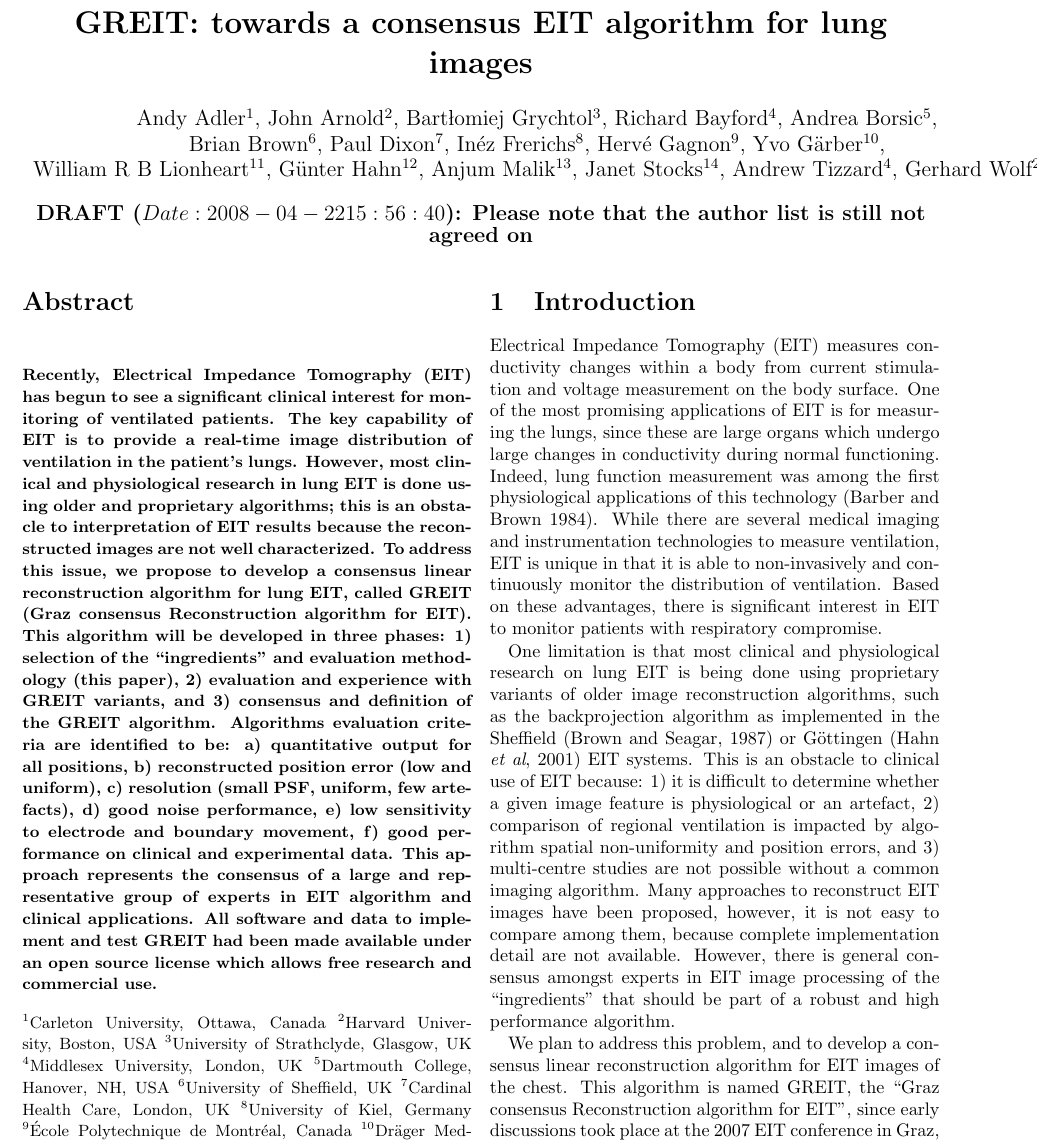
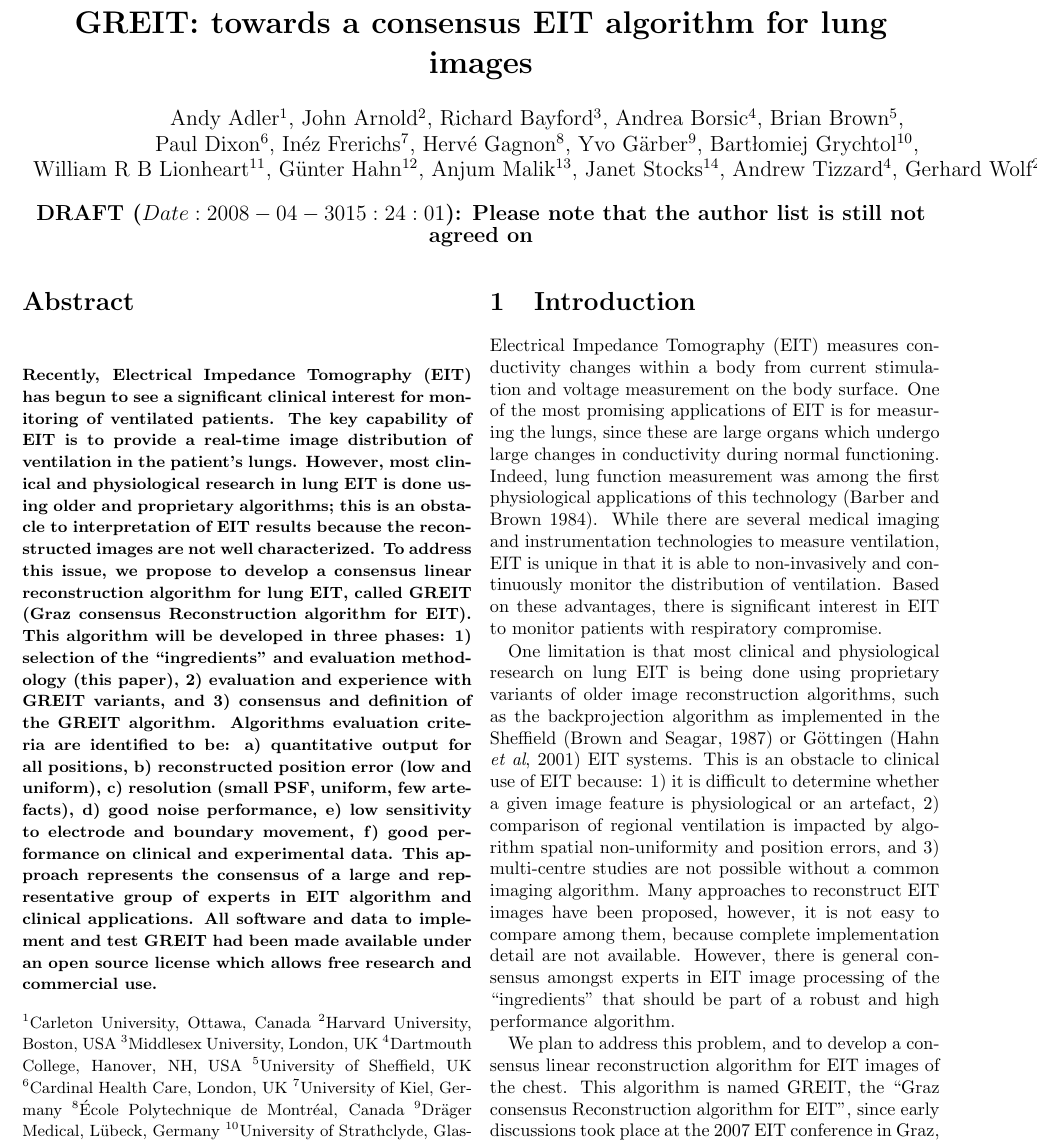
Before and after one commit to tomocorpus/eidors-svn, a LaTeX paper (GREIT/EIT-conf-2008/GREIT-algorithm.tex): part of page 1 of 5, cut so that both start at the same text. Compiled offline with pdfLaTeX.

Commit message:
move names
git-svn-id: svn://svn.code.sf.net/p/eidors3d/code/trunk@1372 82006732-fb7e-4a22-9f28-86a212cce563

```diff
--- a/GREIT/EIT-conf-2008/GREIT-algorithm.tex
+++ b/GREIT/EIT-conf-2008/GREIT-algorithm.tex
@@ -21,15 +21,15 @@
 
 \author{Andy Adler$^{1}$,
         John Arnold$^{2}$,
-        Bart\l{}omiej Grychtol$^{3}$,
-        Richard Bayford$^{4}$,
-        Andrea Borsic$^{5}$,
+        Richard Bayford$^{3}$,
+        Andrea Borsic$^{4}$,
+        Brian Brown$^{5}$,
 \\
-        Brian Brown$^{6}$,
-        Paul Dixon$^{7}$,
-        In\'ez Frerichs$^{8}$,
-        Herv\'e Gagnon$^{9}$,
-        Yvo G\"arber$^{10}$,
+        Paul Dixon$^{6}$,
+        In\'ez Frerichs$^{7}$,
+        Herv\'e Gagnon$^{8}$,
+        Yvo G\"arber$^{9}$,
+        Bart\l{}omiej Grychtol$^{10}$,
 \\
         William R B Lionheart$^{11}$,
         G\"unter Hahn$^{12}$,
@@ -39,7 +39,7 @@
         Gerhard Wolf$^{2}$
        }
 
-\date{\bf DRAFT ($Date: 2008-04-22 15:56:40 $): Please note that the
+\date{\bf DRAFT ($Date: 2008-04-30 15:24:01 $): Please note that the
            author list is still not agreed on}
 \maketitle
 
@@ -85,14 +85,14 @@ research and commercial use.
 \noindent
  $^{1}$Carleton University, Ottawa, Canada
  $^{2}$Harvard University, Boston, USA
- $^{3}$University of Strathclyde, Glasgow, UK
- $^{4}$Middlesex University, London, UK
- $^{5}$Dartmouth College, Hanover, NH, USA
- $^{6}$University of Sheffield, UK
- $^{7}$Cardinal Health Care, London, UK
- $^{8}$University of Kiel, Germany
- $^{9}$\'Ecole Polytechnique de Montr\'eal, Canada
-$^{10}$Dr\"ager Medical, L\"ubeck, Germany
+ $^{3}$Middlesex University, London, UK
+ $^{4}$Dartmouth College, Hanover, NH, USA
+ $^{5}$University of Sheffield, UK
+ $^{6}$Cardinal Health Care, London, UK
+ $^{7}$University of Kiel, Germany
+ $^{8}$\'Ecole Polytechnique de Montr\'eal, Canada
+ $^{9}$Dr\"ager Medical, L\"ubeck, Germany
+$^{10}$University of Strathclyde, Glasgow, UK
 $^{11}$University of Manchester, UK
 $^{12}$University of G\"ottingen, Germany
 $^{13}$Maltron International, Rayleigh, UK
```
Also changed, not shown: GREIT/EIT-conf-2008/GREIT-algorithm.tex (2 more changed lines).
